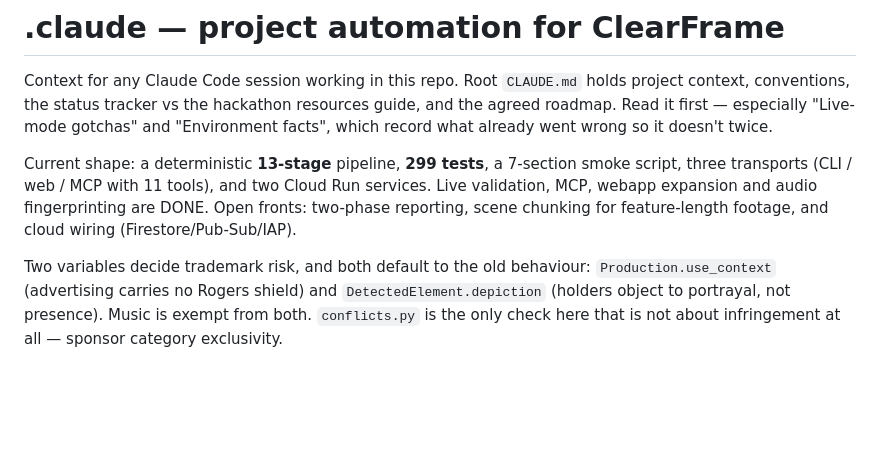
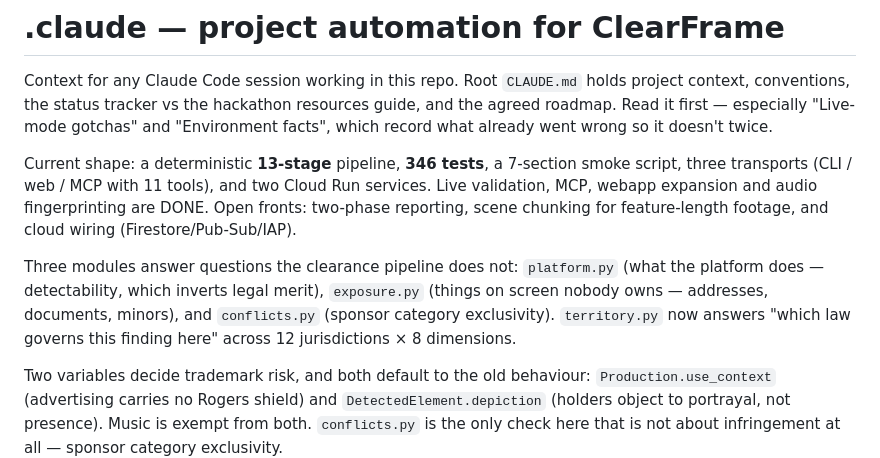
Before and after one commit to HERPESME/clearframe, a Markdown page: .claude/README.md, the part around the change. GitHub-like rendering; blank space fills up the shorter version.

```diff
--- a/.claude/README.md
+++ b/.claude/README.md
@@ -5,11 +5,17 @@ project context, conventions, the status tracker vs the hackathon resources guid
 and the agreed roadmap. Read it first — especially "Live-mode gotchas" and
 "Environment facts", which record what already went wrong so it doesn't twice.
 
-Current shape: a deterministic **13-stage** pipeline, **299 tests**, a 7-section
+Current shape: a deterministic **13-stage** pipeline, **346 tests**, a 7-section
 smoke script, three transports (CLI / web / MCP with 11 tools), and two Cloud Run
 services. Live validation, MCP, webapp expansion and audio fingerprinting are
 DONE. Open fronts: two-phase reporting, scene chunking for feature-length
 footage, and cloud wiring (Firestore/Pub-Sub/IAP).
+
+Three modules answer questions the clearance pipeline does not: `platform.py`
+(what the platform does — detectability, which inverts legal merit),
+`exposure.py` (things on screen nobody owns — addresses, documents, minors),
+and `conflicts.py` (sponsor category exclusivity). `territory.py` now answers
+"which law governs this finding here" across 12 jurisdictions × 8 dimensions.
 
 Two variables decide trademark risk, and both default to the old behaviour:
 `Production.use_context` (advertising carries no Rogers shield) and
```
Also changed, not shown: CLAUDE.md (+6 -5 lines), 1 other file.
